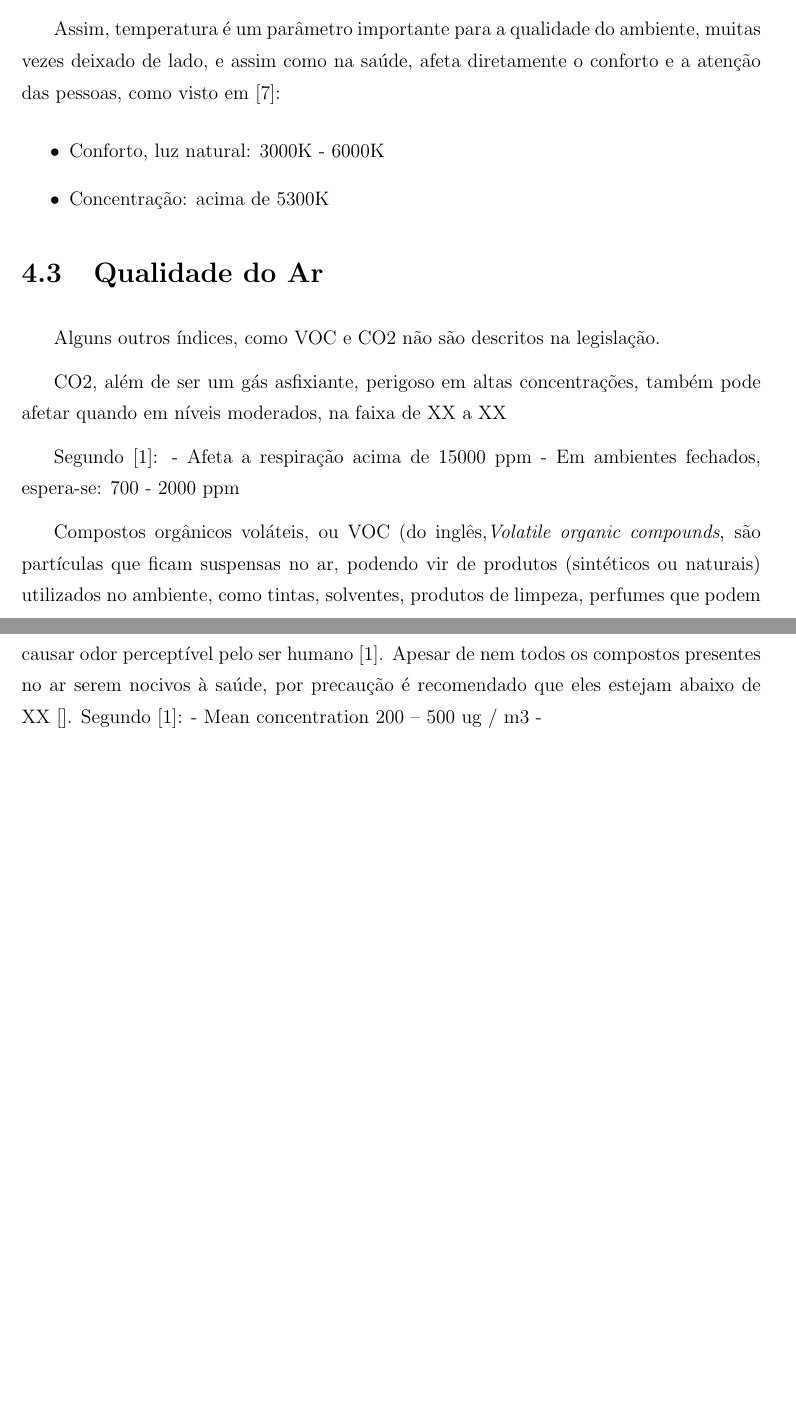
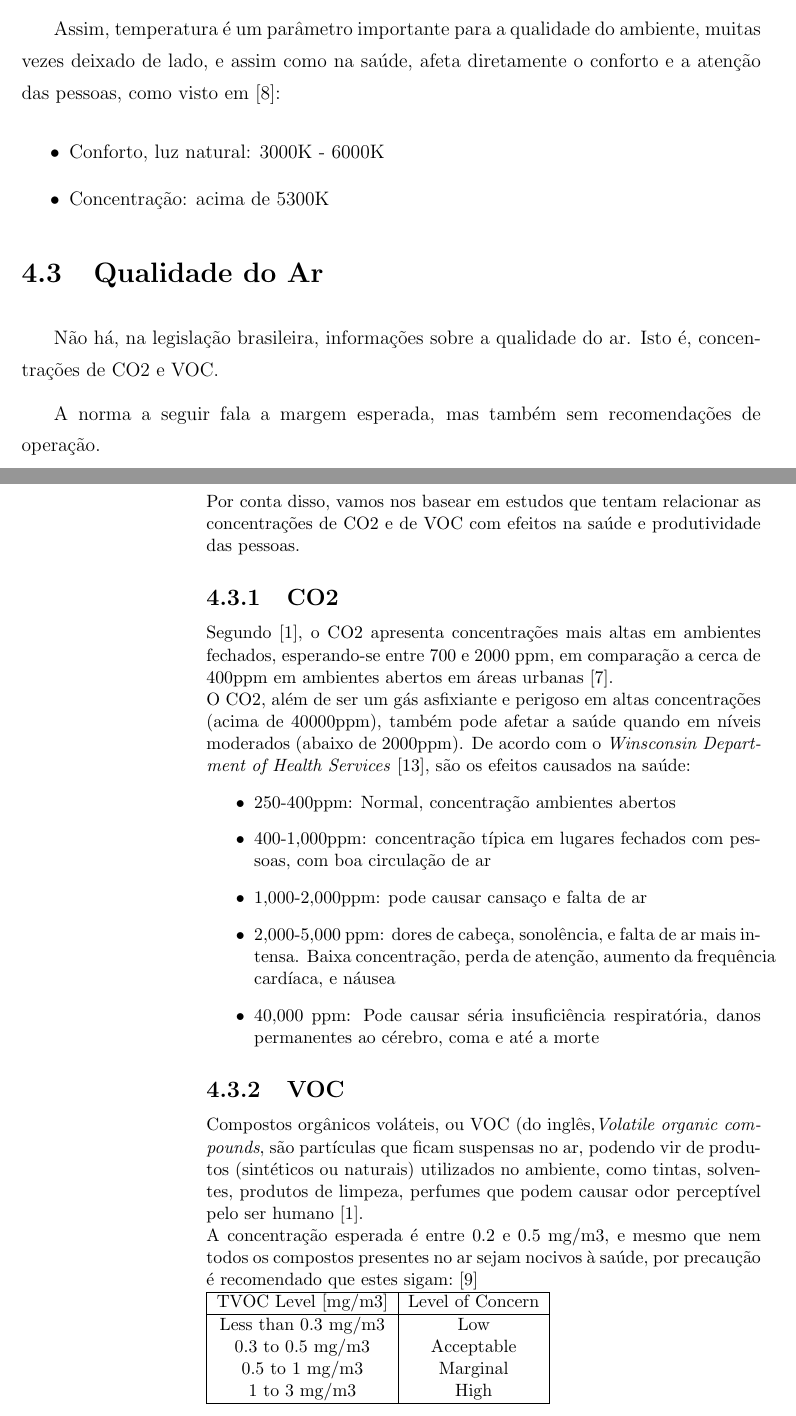
Before and after one commit to co-env/monografia, a LaTeX document (monografia_p1.tex): two parts of pages 12 and 13 of 15, joined at a grey line, cut so that both start at the same text, the shorter picture padded with empty space. Compiled offline with pdfLaTeX; a LaTeX package or settings file that is missing is left out.

Commit message:
Completei cap4.3 Qualidade do Ar

```diff
--- a/monografia_p1.tex
+++ b/monografia_p1.tex
@@ -5,6 +5,7 @@
 \usepackage{amsmath,amsthm,amsfonts,amssymb}
 \usepackage{graphicx,cite,enumerate}
 \graphicspath{ {./images/} }
+\usepackage{tabularx}
 
 % ========== Language options ==========
 \usepackage[brazil]{babel}
@@ -183,21 +189,61 @@ Assim, temperatura é um parâmetro importante para a qualidade do ambiente, mui
 \item Concentração: acima de 5300K
 \end{itemize}
 
-\section{Qualidade do Ar}
-% Pesquisa CO2 e VOC
-Alguns outros índices, como VOC e CO2 não são descritos na legislação.
+\section{Qualidade do Ar} % Pesquisa CO2 e VOC
 
-CO2, além de ser um gás asfixiante, perigoso em altas concentrações, também pode afetar quando em níveis moderados, na faixa de XX a XX
+% Colocar o que é IAQ, falar sobre?
+% Sindrome Predios doentes? -> Intro?
+Não há, na legislação brasileira, informações sobre a qualidade do ar. Isto é, concentrações de CO2 e VOC.
 
-Segundo \cite{AirQuality}:
-- Afeta a respiração acima de 15000 ppm
-- Em ambientes fechados, espera-se: 700 - 2000 ppm
+A norma a seguir fala a margem esperada, mas também sem recomendações de operação.
 
+\begin{citacaoLonga} % ISO IAQ
+
+Por conta disso, vamos nos basear em estudos que tentam relacionar as concentrações de CO2 e de VOC com efeitos na saúde e produtividade das pessoas.
+
+\subsection{CO2}
+Segundo \cite{AirQuality}, o CO2 apresenta concentrações mais altas em ambientes fechados, esperando-se entre 700 e 2000 ppm, em comparação a cerca de 400ppm em ambientes abertos em áreas urbanas\cite{co2Earth}.
+
+O CO2, além de ser um gás asfixiante e perigoso em altas concentrações (acima de 40000ppm), também pode afetar a saúde quando em níveis moderados (abaixo de 2000ppm).
+De acordo com o \textit{Winsconsin Department of Health Services}\cite{Winsconsin}, são os efeitos causados na saúde:
+\begin{itemize}
+\item 250-400ppm: Normal, concentração ambientes abertos
+\item 400-1,000ppm: concentração típica em lugares fechados com pessoas, com boa circulação de ar
+\item 1,000-2,000ppm: pode causar cansaço e falta de ar
+\item 2,000-5,000 ppm: dores de cabeça, sonolência, e falta de ar mais intensa. Baixa concentração, perda de atenção, aumento da frequência cardíaca, e náusea
+\item 40,000 ppm: Pode causar séria insuficiência respiratória, danos permanentes ao cérebro, coma e até a morte
+\end{itemize}
+
+\subsection{VOC}
 Compostos orgânicos voláteis, ou VOC (do inglês,\textit{Volatile organic compounds}, são partículas que ficam suspensas no ar, podendo vir de produtos (sintéticos ou naturais) utilizados no ambiente, como tintas, solventes, produtos de limpeza, perfumes que podem causar odor perceptível pelo ser humano\cite{AirQuality}.
-Apesar de nem todos os compostos presentes no ar serem nocivos à saúde, por precaução é recomendado que eles estejam abaixo de XX \cite{}.
-Segundo \cite{AirQuality}:
-- Mean concentration  200 – 500 ug / m3
--
+
+A concentração esperada é entre 0.2 e 0.5 mg/m3, e mesmo que nem todos os compostos presentes no ar sejam nocivos à saúde, por precaução é recomendado que estes sigam: \cite{tecam}
+
+\begin{tabular}{ |c|c| }
+\hline
+TVOC Level [mg/m3]	&   Level of Concern \\
+\hline
+Less than 0.3 mg/m3	 &  Low \\
+0.3 to 0.5 mg/m3	&   Acceptable \\
+0.5 to 1 mg/m3	 &  Marginal \\
+1 to 3 mg/m3	 &  High \\
+\hline
+\end{tabular}
+
+%A tabela feita por \cite{sensirion} mostra os níveis de TVOC aceitáveis (em ppb)
+%\begin{tabular}{ |c|c| }
+%\hline
+%TVOC [ppb] & Hygienic Rating\\
+%\hline
+%2200 to 5500 & Unhealty \\
+%660 to 2200 & Poor \\
+%200 to 660 & Moderate \\
+%65 to 220 & Good \\
+%0 to 65 & Excellent \\
+%\hline
+%\end{tabular}
+%1 ppb = 1 mg/m3
+
 
 \chapter{Benchmark} % ??
 % Falar de ser Open Source
```
Also changed, not shown: reference_p1.bib (+21 -0 lines), images/tvoc.jpg (added), monografia_p1.pdf, monografia_p1.tex (7 more changed lines).
